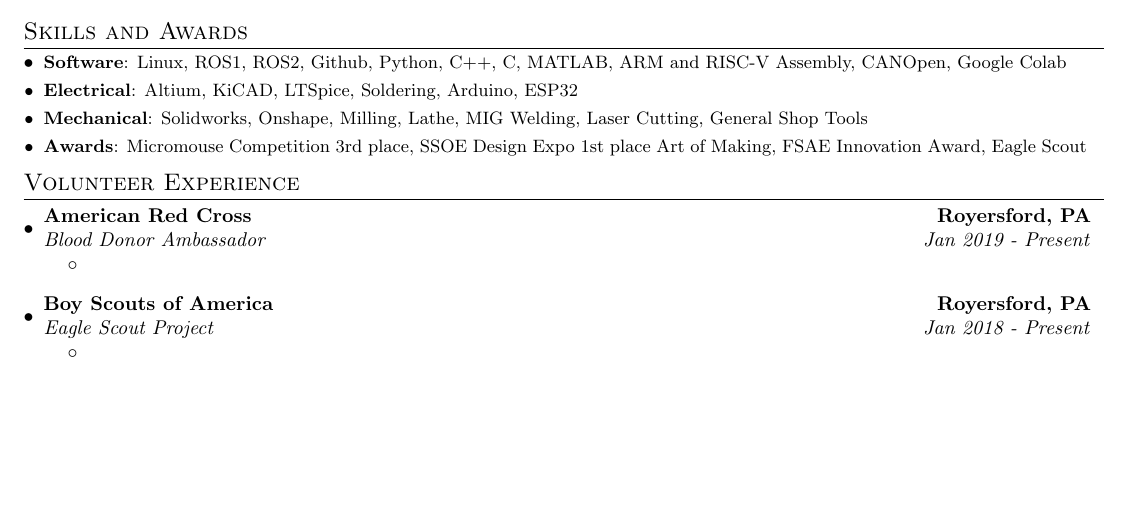
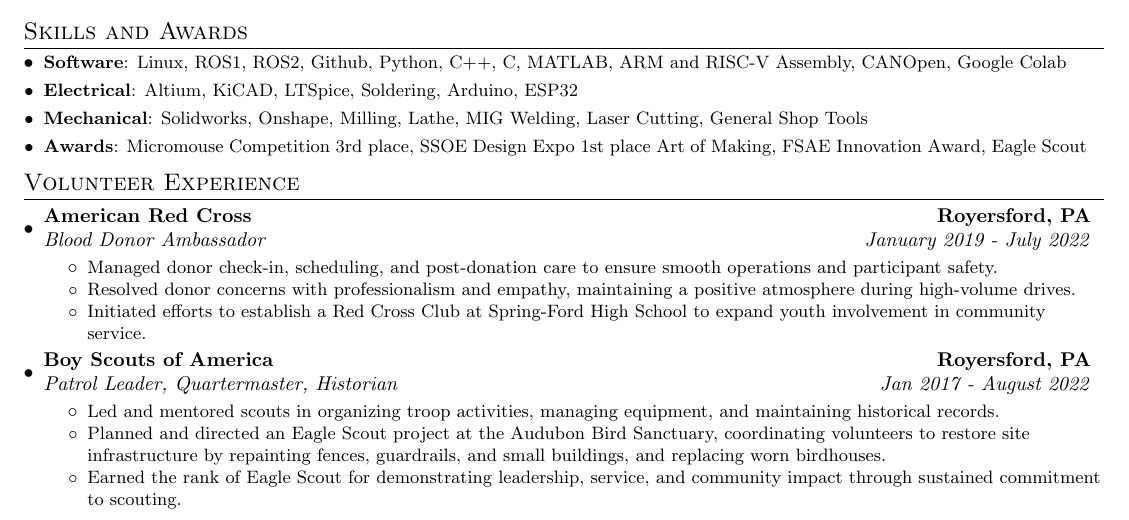
Before and after one commit to Aragya1642/Aragya_Resume, a LaTeX document (main.tex): part of page 2 of 2, cut so that both start at the same text, the shorter picture padded with empty space. Compiled offline with pdfLaTeX.

Commit message:
Added big volunteer sections

```diff
--- a/main.tex
+++ b/main.tex
@@ -301,16 +301,20 @@
   \resumeSubHeadingListStart
     \resumeSubheading
       {American Red Cross}{Royersford, PA}
-      {Blood Donor Ambassador}{Jan 2019 - Present}
-      \begin{itemize}
-        \item
-      \end{itemize}
+      {Blood Donor Ambassador}{January 2019 - July 2022}
+      \resumeItemListStart
+        \resumeItemWithoutTitle{Managed donor check-in, scheduling, and post-donation care to ensure smooth operations and participant safety.}
+        \resumeItemWithoutTitle{Resolved donor concerns with professionalism and empathy, maintaining a positive atmosphere during high-volume drives.}
+        \resumeItemWithoutTitle{Initiated efforts to establish a Red Cross Club at Spring-Ford High School to expand youth involvement in community service.}
+      \resumeItemListEnd
     \resumeSubheading
       {Boy Scouts of America}{Royersford, PA}
-      {Eagle Scout Project}{Jan 2018 - Present}
-      \begin{itemize}
-        \item
-      \end{itemize}
+      {Patrol Leader, Quartermaster, Historian}{Jan 2017 - August 2022}
+      \resumeItemListStart
+        \resumeItemWithoutTitle{Led and mentored scouts in organizing troop activities, managing equipment, and maintaining historical records.}
+        \resumeItemWithoutTitle{Planned and directed an Eagle Scout project at the Audubon Bird Sanctuary, coordinating volunteers to restore site infrastructure by repainting fences, guardrails, and small buildings, and replacing worn birdhouses.}
+        \resumeItemWithoutTitle{Earned the rank of Eagle Scout for demonstrating leadership, service, and community impact through sustained commitment to scouting.}
+      \resumeItemListEnd
   \resumeSubHeadingListEnd
 \vspace{-5pt}
 
```
Also changed, not shown: main.pdf.
